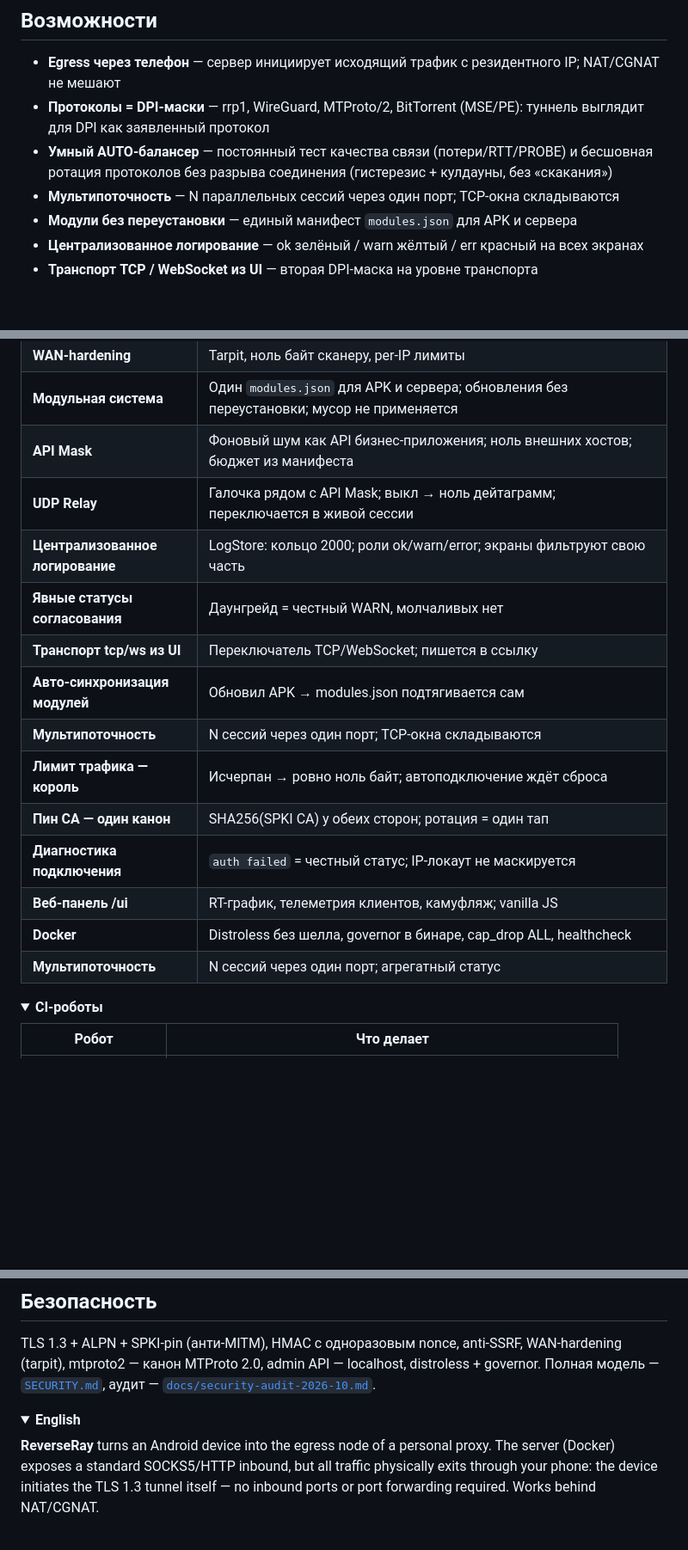
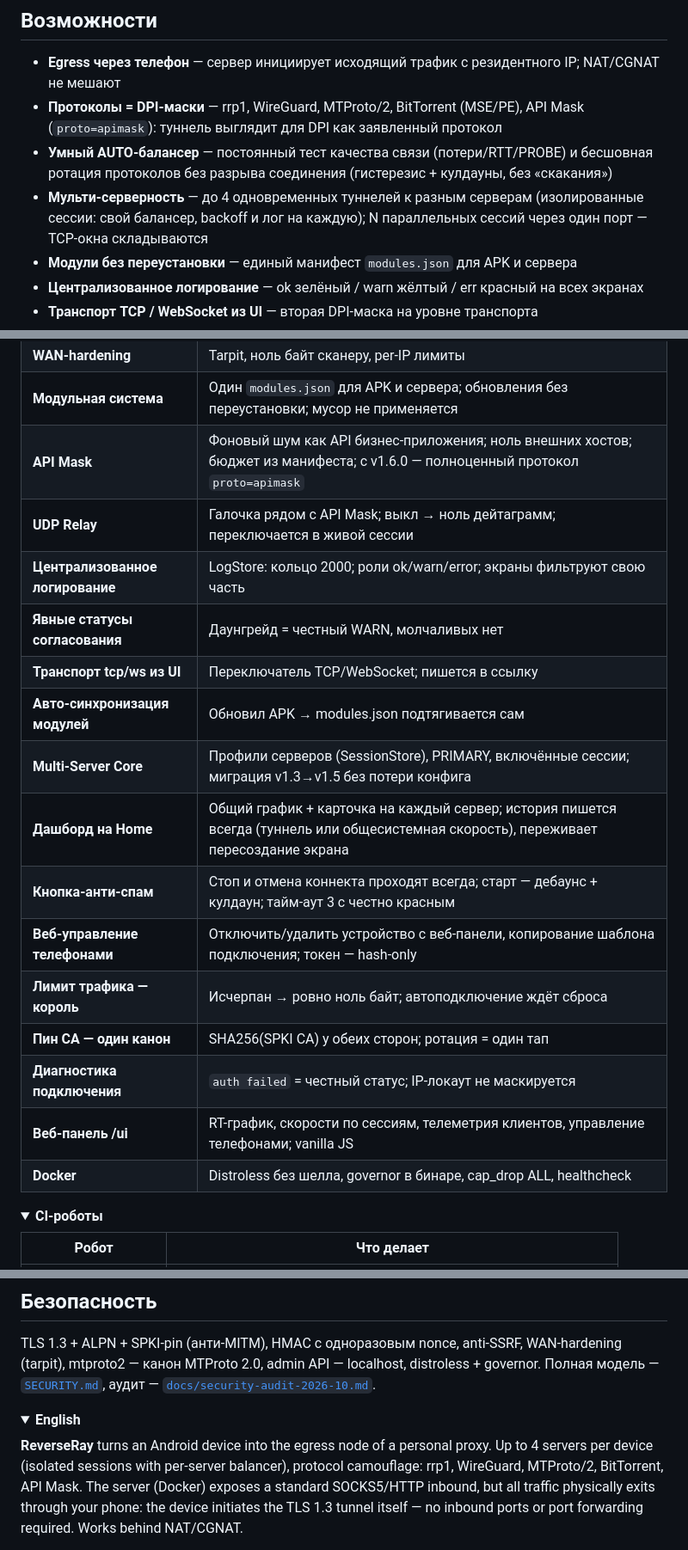
Before and after one commit to stelgen/reverseray, a Markdown page: README.md, 3 parts joined by grey strips. Shown at 86% size. Drawn GitHub-style; folded sections open; blank space fills up the shorter version.

Commit message:
docs(readme): актуализация под v1.6.x — Multi-Server Core, API Mask как протокол, дашборд Home (график всегда), анти-спам кнопка, веб-управление телефонами, Entware (NC-1812); убран дубль «Мультипоточность»

```diff
--- a/README.md
+++ b/README.md
@@ -21,9 +21,9 @@
 ## Возможности
 
 - **Egress через телефон** — сервер инициирует исходящий трафик с резидентного IP; NAT/CGNAT не мешают
-- **Протоколы = DPI-маски** — rrp1, WireGuard, MTProto/2, BitTorrent (MSE/PE): туннель выглядит для DPI как заявленный протокол
+- **Протоколы = DPI-маски** — rrp1, WireGuard, MTProto/2, BitTorrent (MSE/PE), API Mask (`proto=apimask`): туннель выглядит для DPI как заявленный протокол
 - **Умный AUTO-балансер** — постоянный тест качества связи (потери/RTT/PROBE) и бесшовная ротация протоколов без разрыва соединения (гистерезис + кулдауны, без «скакания»)
-- **Мультипоточность** — N параллельных сессий через один порт; TCP-окна складываются
+- **Мульти-серверность** — до 4 одновременных туннелей к разным серверам (изолированные сессии: свой балансер, backoff и лог на каждую); N параллельных сессий через один порт — TCP-окна складываются
 - **Модули без переустановки** — единый манифест `modules.json` для APK и сервера
 - **Централизованное логирование** — ok зелёный / warn жёлтый / err красный на всех экранах
 - **Транспорт TCP / WebSocket из UI** — вторая DPI-маска на уровне транспорта
@@ -203,19 +204,21 @@ sequenceDiagram
 | **Умный балансер AUTO** | Пробник качества (потери/RTT/PROBE) + ротация round-robin по гистерезису и кулдаунам (30с→10мин) — без мигания |
 | **WAN-hardening** | Tarpit, ноль байт сканеру, per-IP лимиты |
 | **Модульная система** | Один `modules.json` для APK и сервера; обновления без переустановки; мусор не применяется |
-| **API Mask** | Фоновый шум как API бизнес-приложения; ноль внешних хостов; бюджет из манифеста |
+| **API Mask** | Фоновый шум как API бизнес-приложения; ноль внешних хостов; бюджет из манифеста; с v1.6.0 — полноценный протокол `proto=apimask` |
 | **UDP Relay** | Галочка рядом с API Mask; выкл → ноль дейтаграмм; переключается в живой сессии |
 | **Централизованное логирование** | LogStore: кольцо 2000; роли ok/warn/error; экраны фильтруют свою часть |
 | **Явные статусы согласования** | Даунгрейд = честный WARN, молчаливых нет |
 | **Транспорт tcp/ws из UI** | Переключатель TCP/WebSocket; пишется в ссылку |
 | **Авто-синхронизация модулей** | Обновил APK → modules.json подтягивается сам |
-| **Мультипоточность** | N сессий через один порт; TCP-окна складываются |
+| **Multi-Server Core** | Профили серверов (SessionStore), PRIMARY, включённые сессии; миграция v1.3→v1.5 без потери конфига |
+| **Дашборд на Home** | Общий график + карточка на каждый сервер; история пишется всегда (туннель или общесистемная скорость), переживает пересоздание экрана |
+| **Кнопка-анти-спам** | Стоп и отмена коннекта проходят всегда; старт — дебаунс + кулдаун; тайм-аут 3 с честно красным |
+| **Веб-управление телефонами** | Отключить/удалить устройство с веб-панели, копирование шаблона подключения; токен — hash-only |
 | **Лимит трафика — король** | Исчерпан → ровно ноль байт; автоподключение ждёт сброса |
 | **Пин CA — один канон** | SHA256(SPKI CA) у обеих сторон; ротация = один тап |
 | **Диагностика подключения** | `auth failed` = честный статус; IP-локаут не маскируется |
-| **Веб-панель /ui** | RT-график, телеметрия клиентов, камуфляж; vanilla JS |
+| **Веб-панель /ui** | RT-график, скорости по сессиям, телеметрия клиентов, управление телефонами; vanilla JS |
 | **Docker** | Distroless без шелла, governor в бинаре, cap_drop ALL, healthcheck |
-| **Мультипоточность** | N сессий через один порт; агрегатный статус |
 
 </details>
 
@@ -272,6 +275,8 @@ distroless + governor. Полная модель — [`SECURITY.md`](SECURITY.md
 <summary><b>English</b></summary>
 
 **ReverseRay** turns an Android device into the egress node of a personal proxy.
+Up to 4 servers per device (isolated sessions with per-server balancer),
+protocol camouflage: rrp1, WireGuard, MTProto/2, BitTorrent, API Mask.
 The server (Docker) exposes a standard SOCKS5/HTTP inbound, but all traffic
 physically exits through your phone: the device initiates the TLS 1.3 tunnel
 itself — no inbound ports or port forwarding required. Works behind NAT/CGNAT.
```
Also changed, not shown: other parts of README.md (+1 -0 lines).
